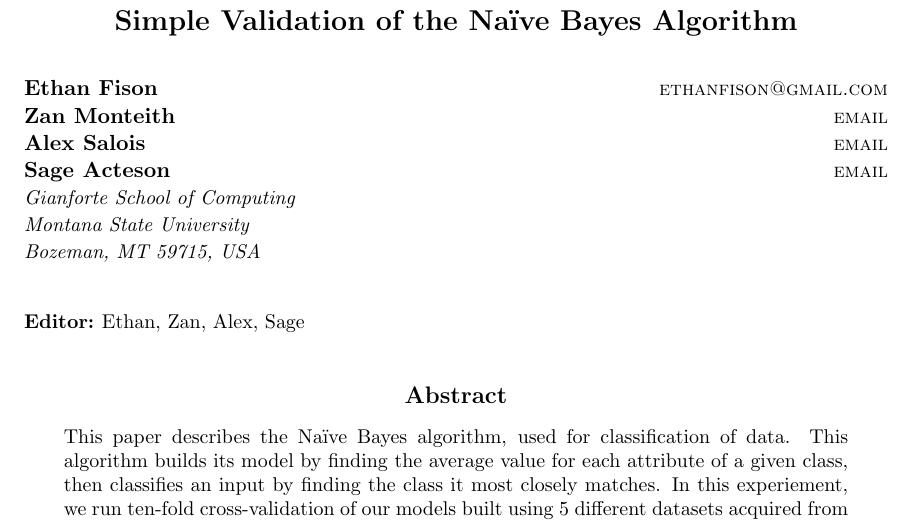
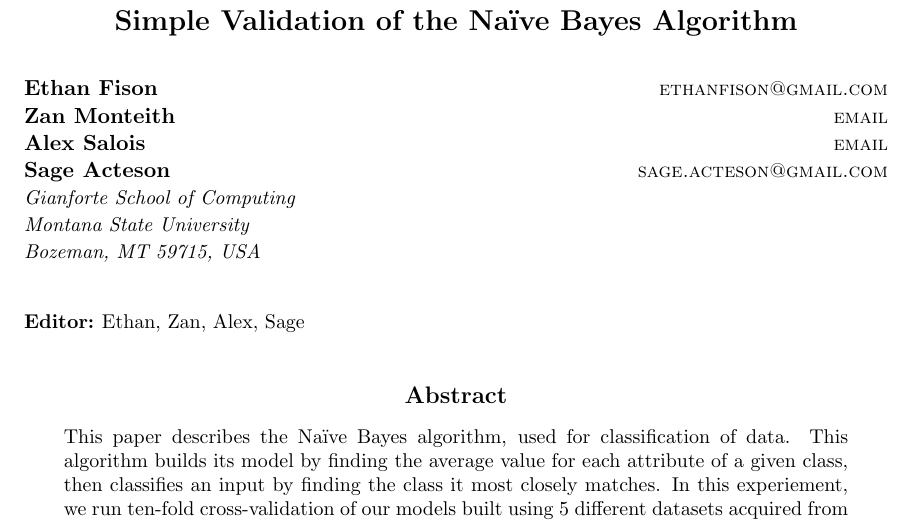
Before and after one commit to asalois/csci_447, a LaTeX paper (Project 1/writeup/writeup.tex): part of page 1 of 3, cut so that both start at the same text. Compiled offline with pdfLaTeX.

Commit message:
Testing if my LaTeX editing is working

```diff
--- a/Project 1/writeup/writeup.tex
+++ b/Project 1/writeup/writeup.tex
@@ -30,7 +30,7 @@
 \author{\name Ethan Fison \email ethanfison@gmail.com \\
         \name Zan Monteith \email email \\
         \name Alex Salois \email email \\
-        \name Sage Acteson \email email \\
+        \name Sage Acteson \email sage.acteson@gmail.com \\
        \addr Gianforte School of Computing\\
        Montana State University\\
        Bozeman, MT 59715, USA}
```
